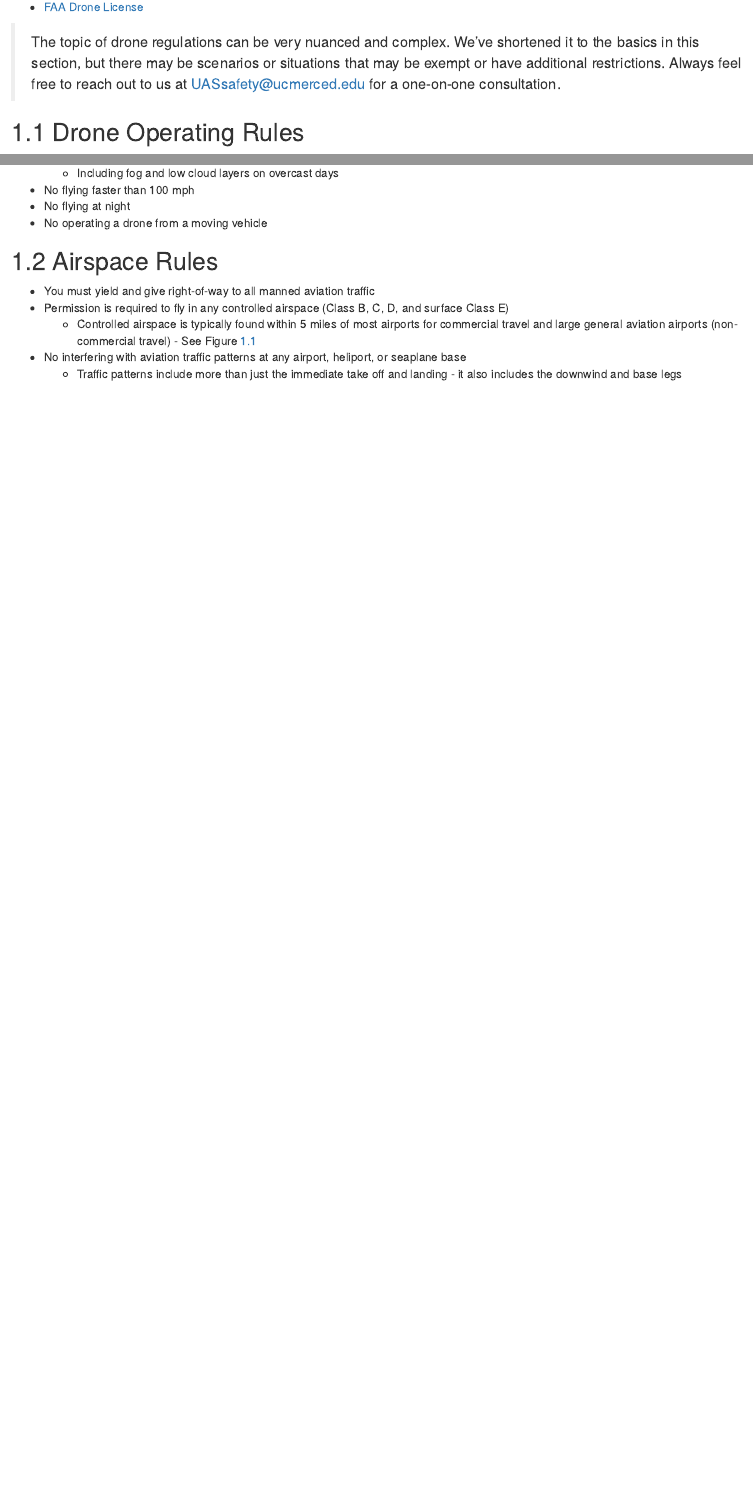
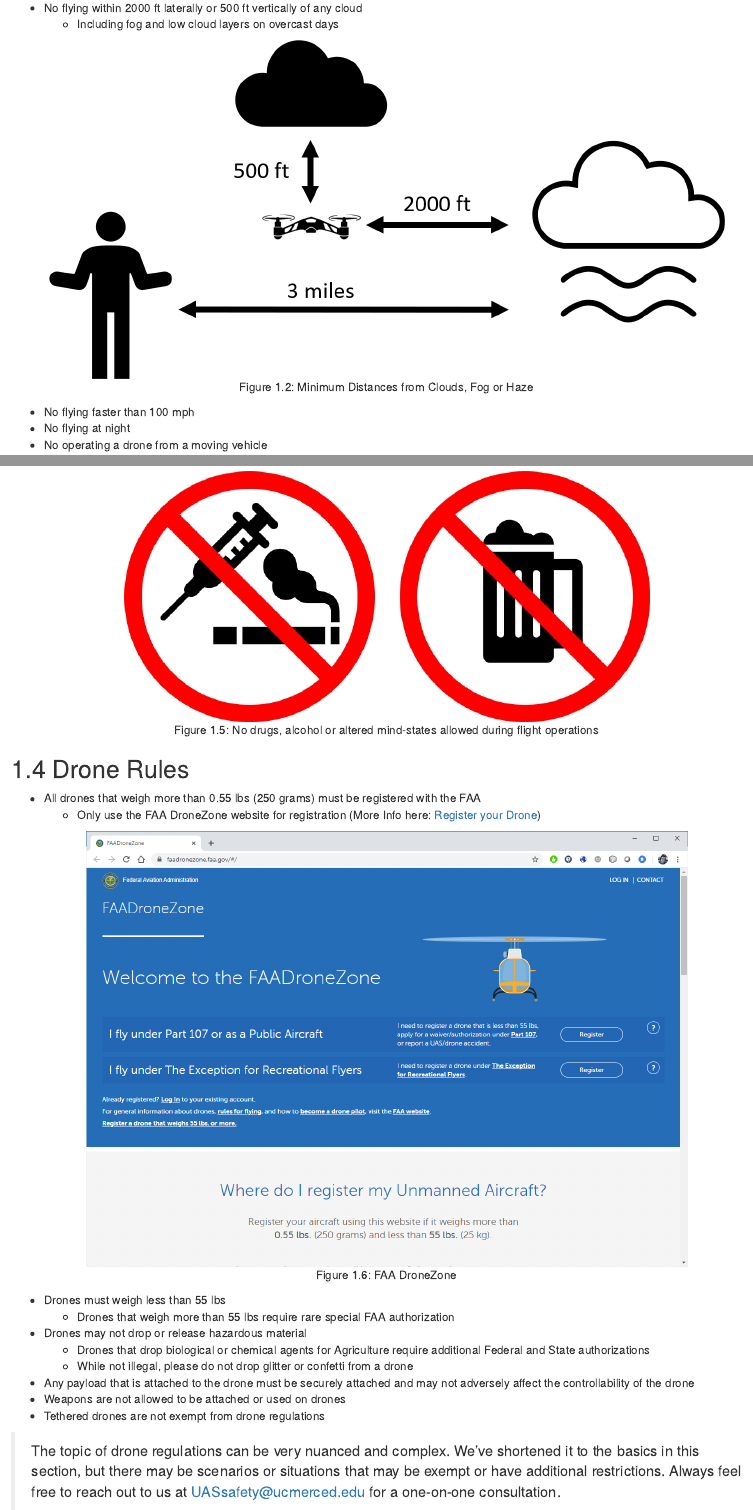
Before and after one commit to UCDrones/New_User_Guide, an R Markdown document (ch-regulations.Rmd): the page in a window 1100 px wide, from 340 px down before the commit and from 970 px down after it, and a second part further down, joined at a grey line. Rendered offline with R 4.5, knitr and Pandoc, with nearby package versions; drawn as R Markdown's standard HTML page in place of the format the file asks for.

Commit message:
newupdate

````diff
--- a/ch-regulations.Rmd
+++ b/ch-regulations.Rmd
@@ -15,8 +16,9 @@ Welcome to the world of Drones!  We're always happy to see new drone pilots and
-- [FAA Drone License](#ch-license)
+- No flying farther than you can clearly see the drone
+    - You must be able to see the drone at all times
 
->The topic of drone regulations can be very nuanced and complex.  We've shortened it to the basics in this section, but there may be scenarios or situations that may be exempt or have additional restrictions.  Always feel free to reach out to us at UASsafety@ucmerced.edu for a one-on-one consultation.
-
-## Drone Operating Rules
+```{r VLOS, fig.cap='Visual Line of Sight', out.width='90%', fig.asp=.75, fig.align='center', echo=FALSE}
+knitr::include_graphics('images/VLOS_simple.jpg')
+```
 
 - No flying above non-participants or moving cars
 - No flying higher than 400 ft above the ground
@@ -25,10 +27,14 @@ Welcome to the world of Drones!  We're always happy to see new drone pilots and
     - This includes smog, fog, or haze
 - No flying within 2000 ft laterally or 500 ft vertically of any cloud
     - Including fog and low cloud layers on overcast days
+
+```{r cloud-distance, fig.cap='Minimum Distances from Clouds, Fog or Haze', out.width='90%', fig.asp=.75, fig.align='center', echo=FALSE}
+knitr::include_graphics('images/cloud_distance.jpg')
+```
+
 - No flying faster than 100 mph
 - No flying at night
 - No operating a drone from a moving vehicle
 
 ## Airspace Rules
 
-- You must yield and give right-of-way to all manned aviation traffic
@@ -54,0 +72,24 @@ knitr::include_graphics('images/SUAS_airspace_map.jpg')
+```{r drugs, fig.cap='No drugs, alcohol or altered mind-states allowed during flight operations', out.width='70%', fig.asp=.75, fig.align='center', echo=FALSE}
+knitr::include_graphics('images/no_drugs.jpg')
+```
+
+## Drone Rules
+
+- All drones that weigh more than 0.55 lbs (250 grams) must be registered with the FAA
+    - Only use the FAA DroneZone website for registration (More Info here: [Register your Drone](#ch-registration))
+
+```{r reg-page2, fig.cap='FAA DroneZone', out.width='80%', fig.asp=.75, fig.align='center', echo=FALSE}
+knitr::include_graphics('images/reg_site.png')
+```
+
+- Drones must weigh less than 55 lbs
+    - Drones that weigh more than 55 lbs require rare special FAA authorization
+- Drones may not drop or release hazardous material
+    - Drones that drop biological or chemical agents for Agriculture require additional Federal and State authorizations
+    - While not illegal, please do not drop glitter or confetti from a drone
+- Any payload that is attached to the drone must be securely attached and may not adversely affect the controllability of the drone
+- Weapons are not allowed to be attached or used on drones
+- Tethered drones are not exempt from drone regulations
+
+
+>The topic of drone regulations can be very nuanced and complex.  We've shortened it to the basics in this section, but there may be scenarios or situations that may be exempt or have additional restrictions.  Always feel free to reach out to us at UASsafety@ucmerced.edu for a one-on-one consultation.
````
Also changed, not shown: ch-airspace-info.Rmd (+1 -1 lines), ch-get-license.Rmd (+6 -2 lines), docs/New-User-Guide.tex, docs/search_index.json, images/5f7f99978c64e606a818b812.png (added), images/VLOS_simple.jpg (added), images/cloud_distance.jpg (added), images/faa_traffic_pattern.jpeg (deleted), images/faa_traffic_pattern.jpg (added), images/no_drugs.jpg (added), ch-regulations.Rmd (20 more changed lines), 21 other files.
